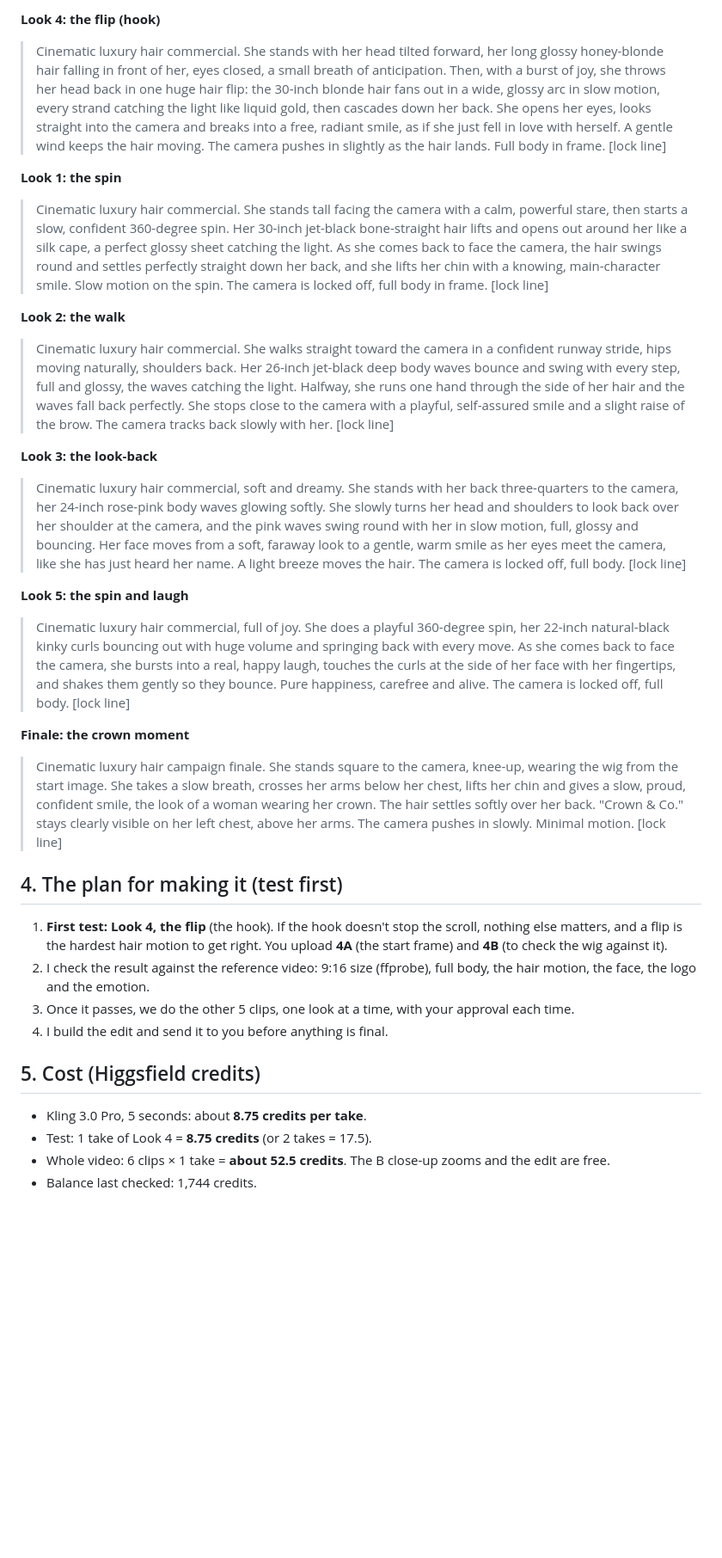
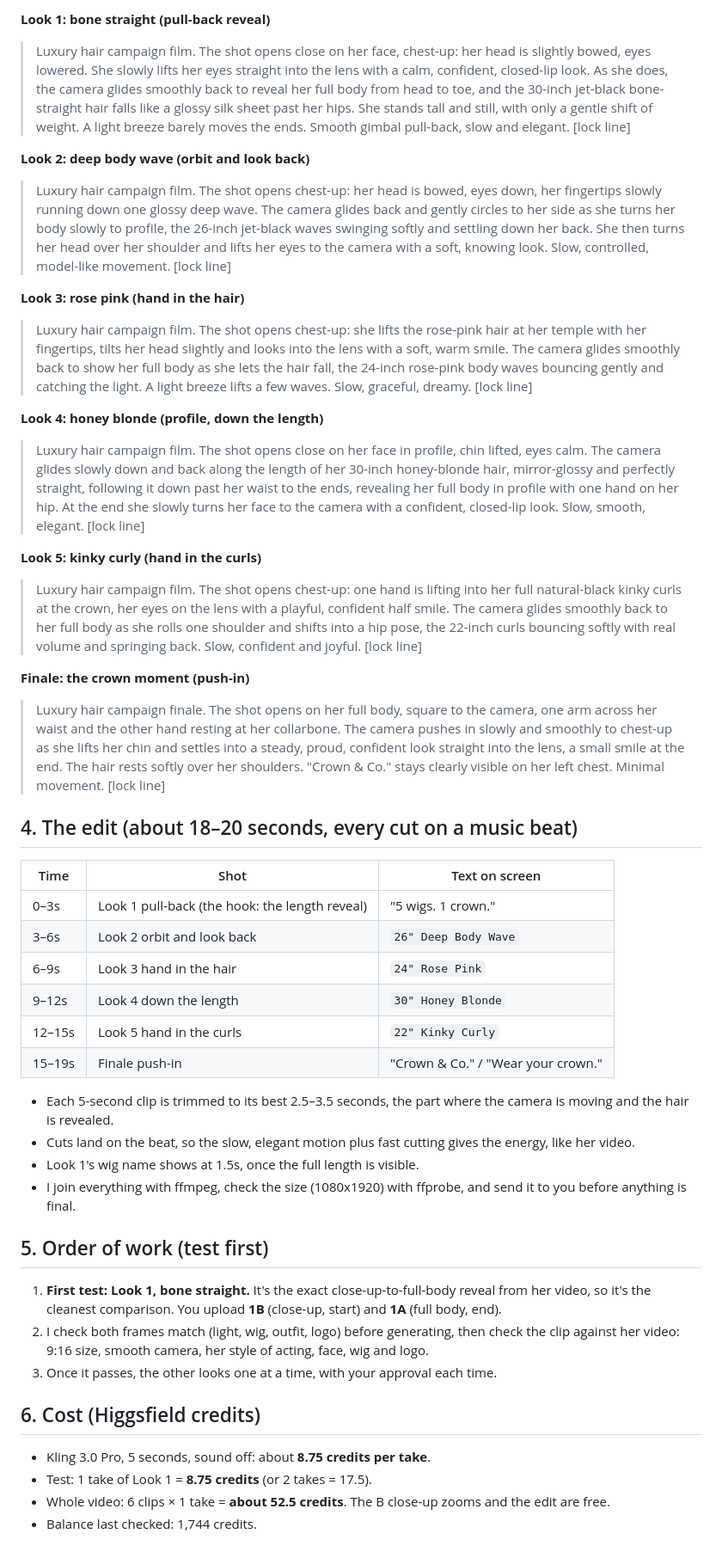
Before and after one commit to letsmakewaves/website, a Markdown page: campaigns/crown-and-co-v2-video-plan.md, the part around one of its changes. Shown at 86% size. GitHub-like rendering; blank space fills up the shorter version.

```diff
--- a/campaigns/crown-and-co-v2-video-plan.md
+++ b/campaigns/crown-and-co-v2-video-plan.md
@@ -45,32 +39,47 @@ Every prompt ends with the same **lock line:**
 
-**Look 4: the flip (hook)**
-> Cinematic luxury hair commercial. She stands with her head tilted forward, her long glossy honey-blonde hair falling in front of her, eyes closed, a small breath of anticipation. Then, with a burst of joy, she throws her head back in one huge hair flip: the 30-inch blonde hair fans out in a wide, glossy arc in slow motion, every strand catching the light like liquid gold, then cascades down her back. She opens her eyes, looks straight into the camera and breaks into a free, radiant smile, as if she just fell in love with herself. A gentle wind keeps the hair moving. The camera pushes in slightly as the hair lands. Full body in frame. [lock line]
+**Look 1: bone straight (pull-back reveal)**
+> Luxury hair campaign film. The shot opens close on her face, chest-up: her head is slightly bowed, eyes lowered. She slowly lifts her eyes straight into the lens with a calm, confident, closed-lip look. As she does, the camera glides smoothly back to reveal her full body from head to toe, and the 30-inch jet-black bone-straight hair falls like a glossy silk sheet past her hips. She stands tall and still, with only a gentle shift of weight. A light breeze barely moves the ends. Smooth gimbal pull-back, slow and elegant. [lock line]
 
-**Look 1: the spin**
-> Cinematic luxury hair commercial. She stands tall facing the camera with a calm, powerful stare, then starts a slow, confident 360-degree spin. Her 30-inch jet-black bone-straight hair lifts and opens out around her like a silk cape, a perfect glossy sheet catching the light. As she comes back to face the camera, the hair swings round and settles perfectly straight down her back, and she lifts her chin with a knowing, main-character smile. Slow motion on the spin. The camera is locked off, full body in frame. [lock line]
+**Look 2: deep body wave (orbit and look back)**
+> Luxury hair campaign film. The shot opens chest-up: her head is bowed, eyes down, her fingertips slowly running down one glossy deep wave. The camera glides back and gently circles to her side as she turns her body slowly to profile, the 26-inch jet-black waves swinging softly and settling down her back. She then turns her head over her shoulder and lifts her eyes to the camera with a soft, knowing look. Slow, controlled, model-like movement. [lock line]
 
-**Look 2: the walk**
-> Cinematic luxury hair commercial. She walks straight toward the camera in a confident runway stride, hips moving naturally, shoulders back. Her 26-inch jet-black deep body waves bounce and swing with every step, full and glossy, the waves catching the light. Halfway, she runs one hand through the side of her hair and the waves fall back perfectly. She stops close to the camera with a playful, self-assured smile and a slight raise of the brow. The camera tracks back slowly with her. [lock line]
+**Look 3: rose pink (hand in the hair)**
+> Luxury hair campaign film. The shot opens chest-up: she lifts the rose-pink hair at her temple with her fingertips, tilts her head slightly and looks into the lens with a soft, warm smile. The camera glides smoothly back to show her full body as she lets the hair fall, the 24-inch rose-pink body waves bouncing gently and catching the light. A light breeze lifts a few waves. Slow, graceful, dreamy. [lock line]
 
-**Look 3: the look-back**
-> Cinematic luxury hair commercial, soft and dreamy. She stands with her back three-quarters to the camera, her 24-inch rose-pink body waves glowing softly. She slowly turns her head and shoulders to look back over her shoulder at the camera, and the pink waves swing round with her in slow motion, full, glossy and bouncing. Her face moves from a soft, faraway look to a gentle, warm smile as her eyes meet the camera, like she has just heard her name. A light breeze moves the hair. The camera is locked off, full body. [lock line]
+**Look 4: honey blonde (profile, down the length)**
+> Luxury hair campaign film. The shot opens close on her face in profile, chin lifted, eyes calm. The camera glides slowly down and back along the length of her 30-inch honey-blonde hair, mirror-glossy and perfectly straight, following it down past her waist to the ends, revealing her full body in profile with one hand on her hip. At the end she slowly turns her face to the camera with a confident, closed-lip look. Slow, smooth, elegant. [lock line]
 
-**Look 5: the spin and laugh**
-> Cinematic luxury hair commercial, full of joy. She does a playful 360-degree spin, her 22-inch natural-black kinky curls bouncing out with huge volume and springing back with every move. As she comes back to face the camera, she bursts into a real, happy laugh, touches the curls at the side of her face with her fingertips, and shakes them gently so they bounce. Pure happiness, carefree and alive. The camera is locked off, full body. [lock line]
+**Look 5: kinky curly (hand in the curls)**
+> Luxury hair campaign film. The shot opens chest-up: one hand is lifting into her full natural-black kinky curls at the crown, her eyes on the lens with a playful, confident half smile. The camera glides smoothly back to her full body as she rolls one shoulder and shifts into a hip pose, the 22-inch curls bouncing softly with real volume and springing back. Slow, confident and joyful. [lock line]
 
-**Finale: the crown moment**
-> Cinematic luxury hair campaign finale. She stands square to the camera, knee-up, wearing the wig from the start image. She takes a slow breath, crosses her arms below her chest, lifts her chin and gives a slow, proud, confident smile, the look of a woman wearing her crown. The hair settles softly over her back. "Crown & Co." stays clearly visible on her left chest, above her arms. The camera pushes in slowly. Minimal motion. [lock line]
+**Finale: the crown moment (push-in)**
+> Luxury hair campaign finale. The shot opens on her full body, square to the camera, one arm across her waist and the other hand resting at her collarbone. The camera pushes in slowly and smoothly to chest-up as she lifts her chin and settles into a steady, proud, confident look straight into the lens, a small smile at the end. The hair rests softly over her shoulders. "Crown & Co." stays clearly visible on her left chest. Minimal movement. [lock line]
 
-## 4. The plan for making it (test first)
+## 4. The edit (about 18–20 seconds, every cut on a music beat)
 
-1. **First test: Look 4, the flip** (the hook). If the hook doesn't stop the scroll, nothing else matters, and a flip is the hardest hair motion to get right. You upload **4A** (the start frame) and **4B** (to check the wig against it).
-2. I check the result against the reference video: 9:16 size (ffprobe), full body, the hair motion, the face, the logo and the emotion.
-3. Once it passes, we do the other 5 clips, one look at a time, with your approval each time.
-4. I build the edit and send it to you before anything is final.
+| Time | Shot | Text on screen |
+|---|---|---|
+| 0–3s | Look 1 pull-back (the hook: the length reveal) | "5 wigs. 1 crown." |
+| 3–6s | Look 2 orbit and look back | `26" Deep Body Wave` |
+| 6–9s | Look 3 hand in the hair | `24" Rose Pink` |
+| 9–12s | Look 4 down the length | `30" Honey Blonde` |
+| 12–15s | Look 5 hand in the curls | `22" Kinky Curly` |
+| 15–19s | Finale push-in | "Crown & Co." / "Wear your crown." |
 
-## 5. Cost (Higgsfield credits)
+- Each 5-second clip is trimmed to its best 2.5–3.5 seconds, the part where the camera is moving and the hair is revealed.
+- Cuts land on the beat, so the slow, elegant motion plus fast cutting gives the energy, like her video.
+- Look 1's wig name shows at 1.5s, once the full length is visible.
+- I join everything with ffmpeg, check the size (1080x1920) with ffprobe, and send it to you before anything is final.
 
-- Kling 3.0 Pro, 5 seconds: about **8.75 credits per take**.
-- Test: 1 take of Look 4 = **8.75 credits** (or 2 takes = 17.5).
+## 5. Order of work (test first)
+
+1. **First test: Look 1, bone straight.** It's the exact close-up-to-full-body reveal from her video, so it's the cleanest comparison. You upload **1B** (close-up, start) and **1A** (full body, end).
+2. I check both frames match (light, wig, outfit, logo) before generating, then check the clip against her video: 9:16 size, smooth camera, her style of acting, face, wig and logo.
+3. Once it passes, the other looks one at a time, with your approval each time.
+
+## 6. Cost (Higgsfield credits)
+
+- Kling 3.0 Pro, 5 seconds, sound off: about **8.75 credits per take**.
+- Test: 1 take of Look 1 = **8.75 credits** (or 2 takes = 17.5).
 - Whole video: 6 clips × 1 take = **about 52.5 credits**. The B close-up zooms and the edit are free.
 - Balance last checked: 1,744 credits.
```
Also changed, not shown: other parts of campaigns/crown-and-co-v2-video-plan.md (+27 -33 lines), 2 other files.
